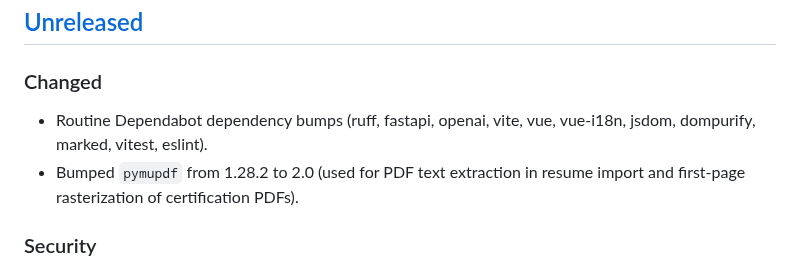
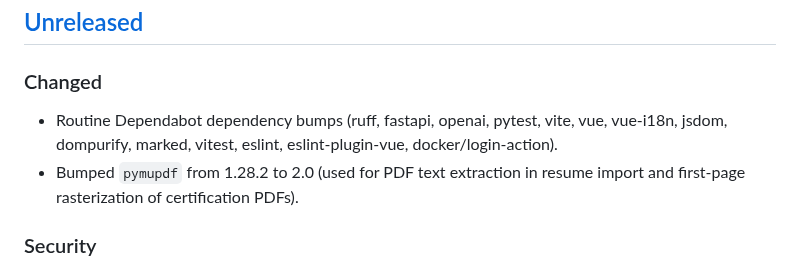
Before and after one commit to tkm112345/skillgrowth, a Markdown page: CHANGELOG.md, the part around the change. GitHub-like rendering.

Commit message:
Record Dependabot bumps from #72-#78 in changelog

```diff
--- a/CHANGELOG.md
+++ b/CHANGELOG.md
@@ -10,8 +10,9 @@ commit as the change, moved into a dated section when a release is cut).
 ## [Unreleased]
 
 ### Changed
-- Routine Dependabot dependency bumps (ruff, fastapi, openai, vite, vue,
-  vue-i18n, jsdom, dompurify, marked, vitest, eslint).
+- Routine Dependabot dependency bumps (ruff, fastapi, openai, pytest,
+  vite, vue, vue-i18n, jsdom, dompurify, marked, vitest, eslint,
+  eslint-plugin-vue, docker/login-action).
 - Bumped `pymupdf` from 1.28.2 to 2.0 (used for PDF text extraction in
   resume import and first-page rasterization of certification PDFs).
 
```
